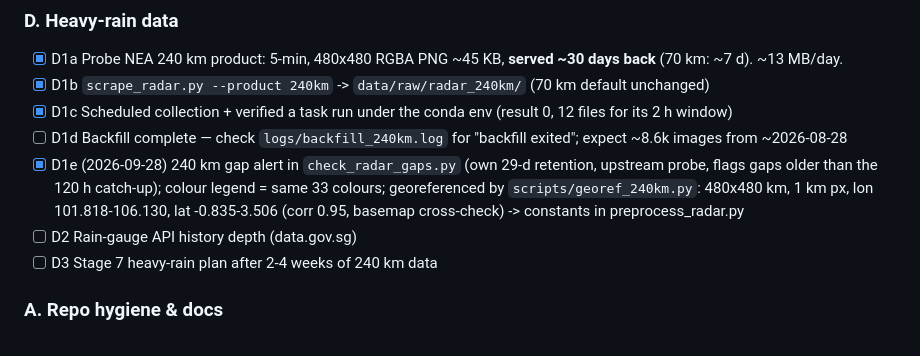
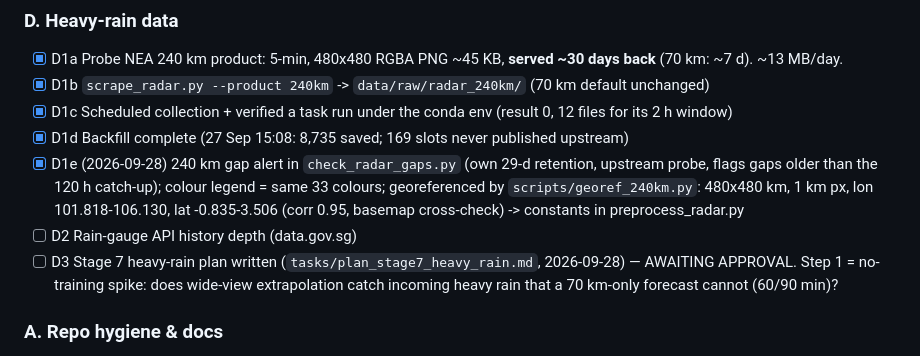
Before and after one commit to beese54/singapore-diffusion-nowcast, a Markdown page: tasks/todo.md, the part around the change. Rendered like a GitHub page.

```diff
--- a/tasks/todo.md
+++ b/tasks/todo.md
@@ -19,10 +19,10 @@
 - [x] D1a Probe NEA 240 km product: 5-min, 480x480 RGBA PNG ~45 KB, **served ~30 days back** (70 km: ~7 d). ~13 MB/day.
 - [x] D1b `scrape_radar.py --product 240km` -> `data/raw/radar_240km/` (70 km default unchanged)
 - [x] D1c Scheduled collection + verified a task run under the conda env (result 0, 12 files for its 2 h window)
-- [ ] D1d Backfill complete — check `logs/backfill_240km.log` for "backfill exited"; expect ~8.6k images from ~2026-08-28
+- [x] D1d Backfill complete (27 Sep 15:08: 8,735 saved; 169 slots never published upstream)
 - [x] D1e (2026-09-28) 240 km gap alert in `check_radar_gaps.py` (own 29-d retention, upstream probe, flags gaps older than the 120 h catch-up); colour legend = same 33 colours; georeferenced by `scripts/georef_240km.py`: 480x480 km, 1 km px, lon 101.818-106.130, lat -0.835-3.506 (corr 0.95, basemap cross-check) -> constants in preprocess_radar.py
 - [ ] D2 Rain-gauge API history depth (data.gov.sg)
-- [ ] D3 Stage 7 heavy-rain plan after 2-4 weeks of 240 km data
+- [ ] D3 Stage 7 heavy-rain plan written (`tasks/plan_stage7_heavy_rain.md`, 2026-09-28) — AWAITING APPROVAL. Step 1 = no-training spike: does wide-view extrapolation catch incoming heavy rain that a 70 km-only forecast cannot (60/90 min)?
 
 ### A. Repo hygiene & docs
 - [x] A1 cleanup: portable launchers, results/ablations/ (+README), docs/history/, spec wording, per-lead eval output (5c1a431). ERA5 tmp files KEPT: they are download_era5.py's cache (17 MB, gitignored)
```
Also changed, not shown: tasks/plan_stage7_heavy_rain.md (added, +60 -0 lines).
